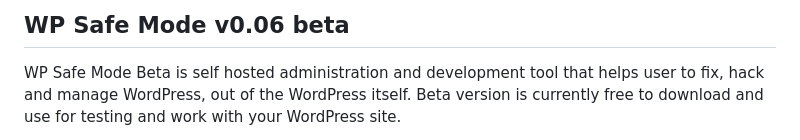
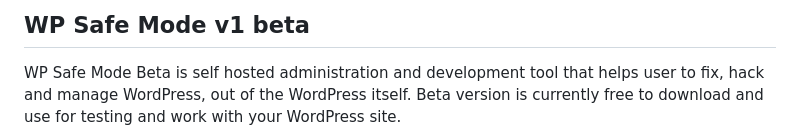
Before and after one commit to magnetoid/wpsafemode, a Markdown page: README.md, the part around the change. Drawn GitHub-style.

```diff
--- a/README.md
+++ b/README.md
@@ -1,4 +1,4 @@
-WP Safe Mode v0.06 beta
+WP Safe Mode v1 beta
 -----------------------
 WP Safe Mode Beta is self hosted administration and development tool that helps user to fix, hack and manage WordPress, out of the
 WordPress itself.
```
